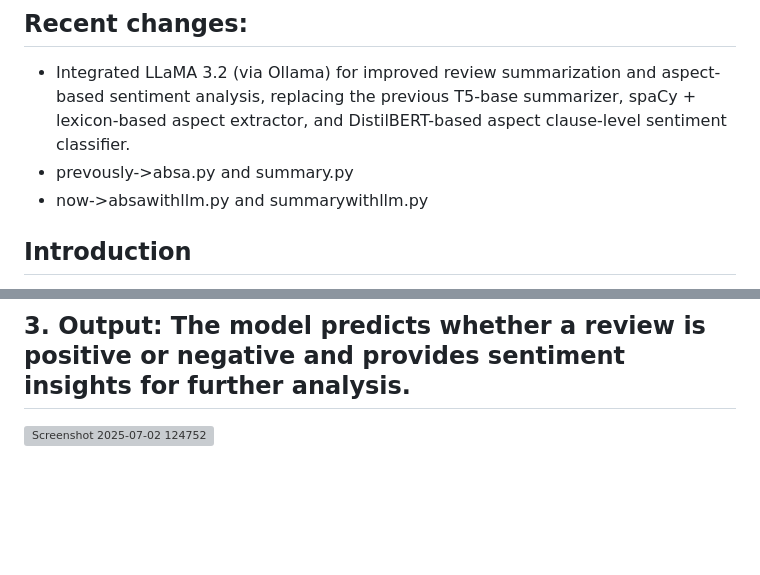
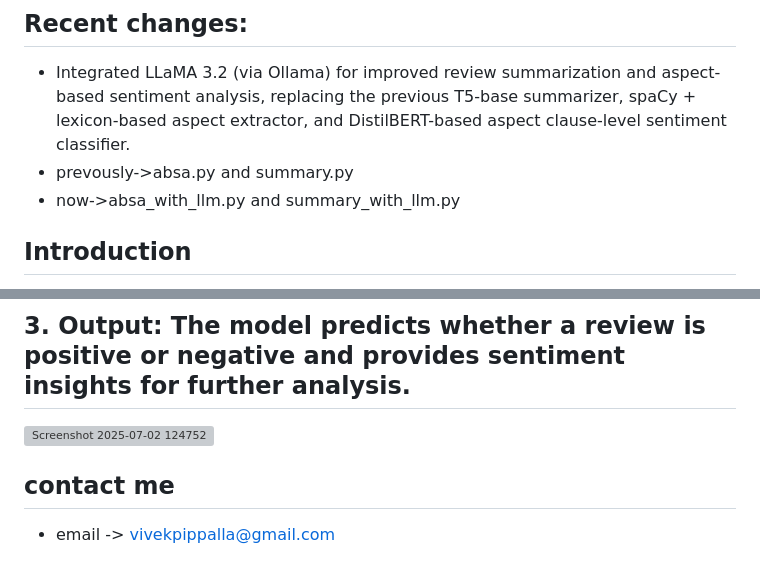
Before and after one commit to vivek-pippalla/NLP-using-TensorFlow-on-Amazon-Reviews, a Markdown page: README.md, 2 parts joined by grey strips. GitHub-like rendering; blank space fills up the shorter version; grey boxes are pictures that could not be loaded.

```diff
--- a/README.md
+++ b/README.md
@@ -2,8 +2,7 @@
 ## Recent changes:
 * Integrated LLaMA 3.2 (via Ollama) for improved review summarization and aspect-based sentiment analysis, replacing the previous T5-base summarizer, spaCy + lexicon-based aspect extractor, and DistilBERT-based aspect clause-level sentiment classifier.
 * prevously->absa.py and summary.py
-* now->absawithllm.py and summarywithllm.py
-
+* now->absa_with_llm.py and summary_with_llm.py
 ## Introduction
 
 Sentiment Analysis of Amazon Reviews is an NLP task that involves analyzing customer feedback to determine sentiment polarity (positive or negative). This project aims to extract insights from Amazon reviews using deep learning and NLP techniques. Sentiment analysis is widely used in e-commerce, marketing, and customer feedback analysis to enhance business decision-making.
@@ -66,3 +65,7 @@ This project demonstrates how sentiment analysis can be applied to Amazon review
 ## 2. **Processing**: The reviews are cleaned, preprocessed, and transformed into numerical features. A deep learning model is trained to classify sentiment.
 ## 3. **Output**: The model predicts whether a review is positive or negative and provides sentiment insights for further analysis.
 ![Screenshot 2025-07-02 124752](https://github.com/user-attachments/assets/99650dc9-68c7-403a-b058-9b4c1a7ad84f)
+
+
+## contact me
+  * email -> vivekpippalla@gmail.com
```
